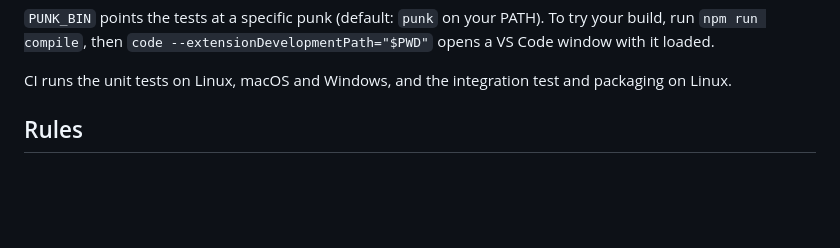
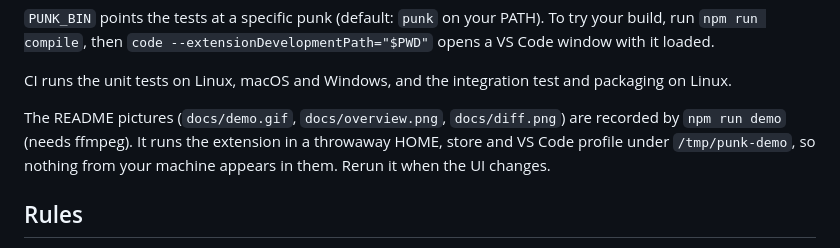
Before and after one commit to gablooge/punk-records-vscode, a Markdown page: CONTRIBUTING.md, the part around the change. Rendered like a GitHub page; blank space fills up the shorter version.

```diff
--- a/CONTRIBUTING.md
+++ b/CONTRIBUTING.md
@@ -21,6 +21,10 @@ run `npm run compile`, then `code --extensionDevelopmentPath="$PWD"` opens a VS
 loaded.
 
 CI runs the unit tests on Linux, macOS and Windows, and the integration test and packaging on Linux.
+
+The README pictures (`docs/demo.gif`, `docs/overview.png`, `docs/diff.png`) are recorded by
+`npm run demo` (needs ffmpeg). It runs the extension in a throwaway HOME, store and VS Code profile
+under `/tmp/punk-demo`, so nothing from your machine appears in them. Rerun it when the UI changes.
 
 ## Rules
 
```
Also changed, not shown: README.md (+6 -0 lines), docs/demo.gif (added), docs/diff.png (added), docs/overview.png (added), 4 other files.
